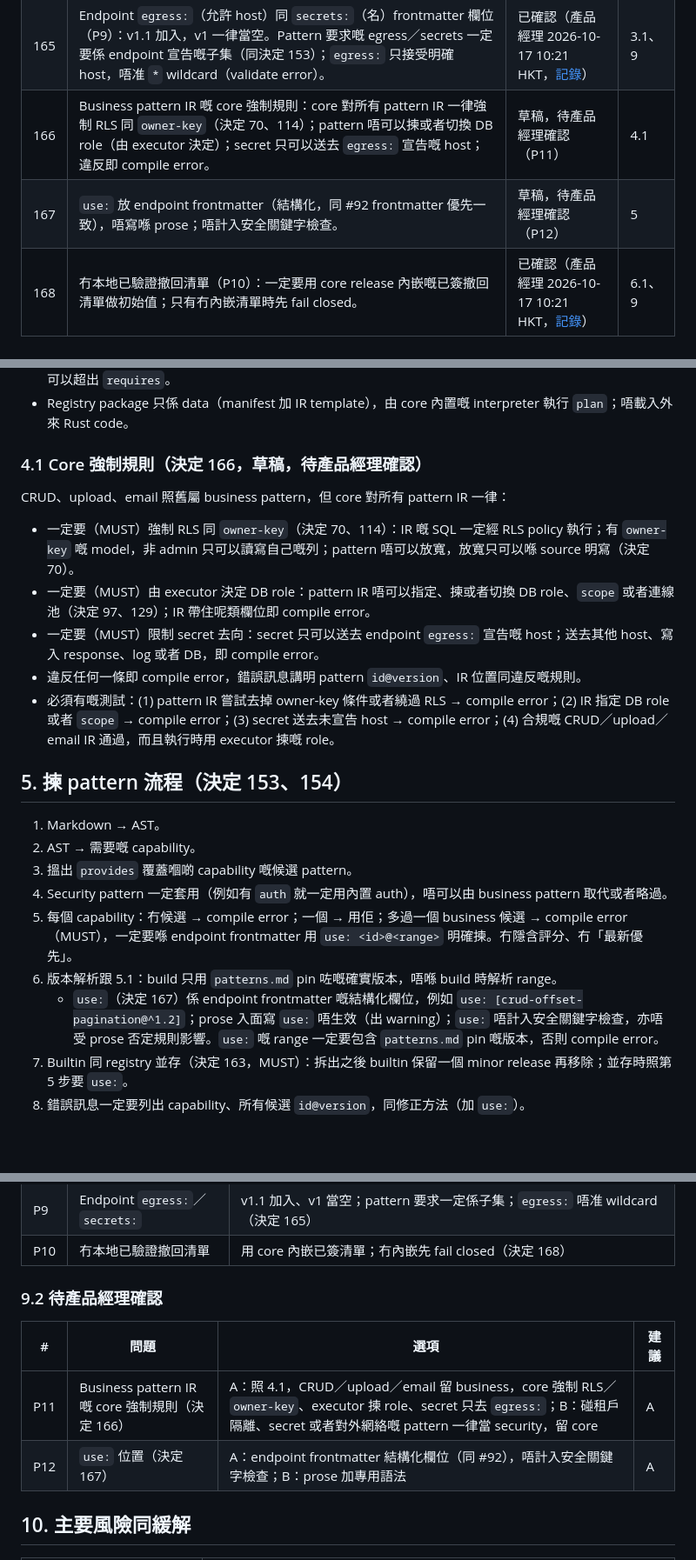
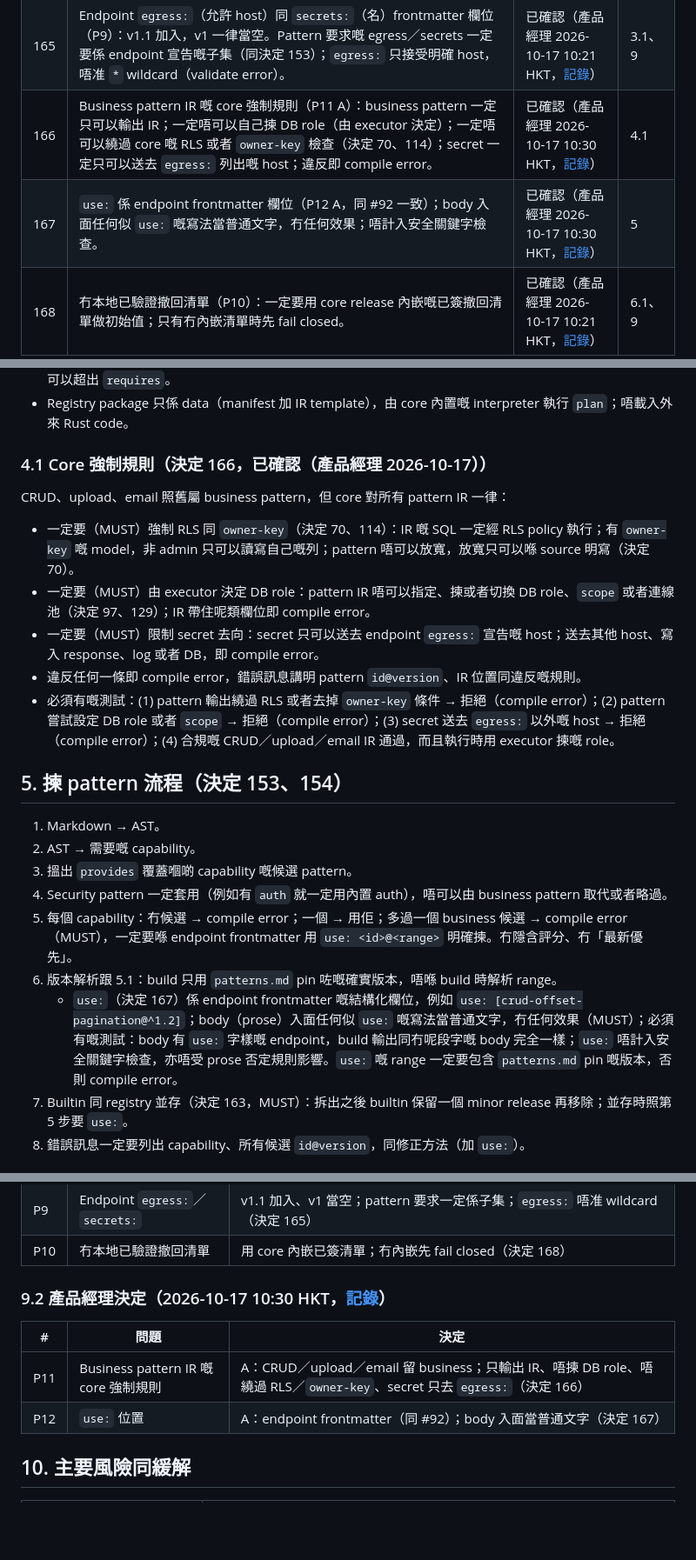
Before and after one commit to vibe-backend/sdk, a Markdown page: docs/spec-pattern-library-v1.1.md, 3 parts joined by grey strips. Shown at 87% size. GitHub-like rendering; blank space fills up the shorter version.

Commit message:
docs: pattern library — PM confirmed P11/P12 (D166, D167) with tests

```diff
--- a/docs/spec-pattern-library-v1.1.md
+++ b/docs/spec-pattern-library-v1.1.md
@@ -26,8 +26,8 @@
 | 163 | Builtin 同 registry 並存（P7）：business pattern 拆出之後，builtin 版本保留一個 minor release 再移除；同時存在時一樣要用 `use:` 明確揀（決定 154）。 | 已確認（產品經理 2026-10-17 10:08 HKT，[記錄](https://github.com/vibe-backend/sdk/pull/274#issuecomment-6228340971)） | 5、9 |
 | 164 | 項目層 pin 宣告（P8）：因為 lock 唔 commit（決定 117），pin 唔可以只放 lock。會 commit 嘅 `patterns.md` frontmatter `patterns:` 一定要記錄每個 registry pattern 嘅 `id@確實版本` 同 `sha256`；build 只解析呢度宣告嘅版本，lock 照記錄，build 檢查兩者一致，唔一致即 fail closed。`use:` 只可以揀 `patterns.md` 已宣告嘅版本，否則 compile error。 | 已確認（產品經理 2026-10-17 10:21 HKT，[記錄](https://github.com/vibe-backend/sdk/pull/274#issuecomment-6228450139)） | 5.1、9 |
 | 165 | Endpoint `egress:`（允許 host）同 `secrets:`（名）frontmatter 欄位（P9）：v1.1 加入，v1 一律當空。Pattern 要求嘅 egress／secrets 一定要係 endpoint 宣告嘅子集（同決定 153）；`egress:` 只接受明確 host，唔准 `*` wildcard（validate error）。 | 已確認（產品經理 2026-10-17 10:21 HKT，[記錄](https://github.com/vibe-backend/sdk/pull/274#issuecomment-6228450139)） | 3.1、9 |
-| 166 | Business pattern IR 嘅 core 強制規則：core 對所有 pattern IR 一律強制 RLS 同 `owner-key`（決定 70、114）；pattern 唔可以揀或者切換 DB role（由 executor 決定）；secret 只可以送去 `egress:` 宣告嘅 host；違反即 compile error。 | 草稿，待產品經理確認（P11） | 4.1 |
-| 167 | `use:` 放 endpoint frontmatter（結構化，同 #92 frontmatter 優先一致），唔寫喺 prose；唔計入安全關鍵字檢查。 | 草稿，待產品經理確認（P12） | 5 |
+| 166 | Business pattern IR 嘅 core 強制規則（P11 A）：business pattern 一定只可以輸出 IR；一定唔可以自己揀 DB role（由 executor 決定）；一定唔可以繞過 core 嘅 RLS 或者 `owner-key` 檢查（決定 70、114）；secret 一定只可以送去 `egress:` 列出嘅 host；違反即 compile error。 | 已確認（產品經理 2026-10-17 10:30 HKT，[記錄](https://github.com/vibe-backend/sdk/pull/274#issuecomment-6228528480)） | 4.1 |
+| 167 | `use:` 係 endpoint frontmatter 欄位（P12 A，同 #92 一致）；body 入面任何似 `use:` 嘅寫法當普通文字，冇任何效果；唔計入安全關鍵字檢查。 | 已確認（產品經理 2026-10-17 10:30 HKT，[記錄](https://github.com/vibe-backend/sdk/pull/274#issuecomment-6228528480)） | 5 |
 | 168 | 冇本地已驗證撤回清單（P10）：一定要用 core release 內嵌嘅已簽撤回清單做初始值；只有冇內嵌清單時先 fail closed。 | 已確認（產品經理 2026-10-17 10:21 HKT，[記錄](https://github.com/vibe-backend/sdk/pull/274#issuecomment-6228450139)） | 6.1、9 |
 
 ## 1. 背景
@@ -90,7 +90,7 @@ pub trait Pattern {
 - Core 驗證每個 IR fragment：只准已知 op；SQL 照舊經 sqlguard 同 policy 檢查（決定 98、114）；權限唔可以超出 `requires`。
 - Registry package 只係 data（manifest 加 IR template），由 core 內置嘅 interpreter 執行 `plan`；唔載入外來 Rust code。
 
-### 4.1 Core 強制規則（決定 166，草稿，待產品經理確認）
+### 4.1 Core 強制規則（決定 166，已確認（產品經理 2026-10-17））
 
 CRUD、upload、email 照舊屬 business pattern，但 core 對所有 pattern IR 一律：
 
@@ -98,7 +98,7 @@ CRUD、upload、email 照舊屬 business pattern，但 core 對所有 pattern IR
 - 一定要（MUST）由 executor 決定 DB role：pattern IR 唔可以指定、揀或者切換 DB role、`scope` 或者連線池（決定 97、129）；IR 帶住呢類欄位即 compile error。
 - 一定要（MUST）限制 secret 去向：secret 只可以送去 endpoint `egress:` 宣告嘅 host；送去其他 host、寫入 response、log 或者 DB，即 compile error。
 - 違反任何一條即 compile error，錯誤訊息講明 pattern `id@version`、IR 位置同違反嘅規則。
-- 必須有嘅測試：(1) pattern IR 嘗試去掉 owner-key 條件或者繞過 RLS → compile error；(2) IR 指定 DB role 或者 `scope` → compile error；(3) secret 送去未宣告 host → compile error；(4) 合規嘅 CRUD／upload／email IR 通過，而且執行時用 executor 揀嘅 role。
+- 必須有嘅測試：(1) pattern 輸出繞過 RLS 或者去掉 `owner-key` 條件 → 拒絕（compile error）；(2) pattern 嘗試設定 DB role 或者 `scope` → 拒絕（compile error）；(3) secret 送去 `egress:` 以外嘅 host → 拒絕（compile error）；(4) 合規嘅 CRUD／upload／email IR 通過，而且執行時用 executor 揀嘅 role。
 
 ## 5. 揀 pattern 流程（決定 153、154）
 
@@ -108,7 +108,7 @@ CRUD、upload、email 照舊屬 business pattern，但 core 對所有 pattern IR
 4. Security pattern 一定套用（例如有 `auth` 就一定用內置 auth），唔可以由 business pattern 取代或者略過。
 5. 每個 capability：冇候選 → compile error；一個 → 用佢；多過一個 business 候選 → compile error（MUST），一定要喺 endpoint frontmatter 用 `use: <id>@<range>` 明確揀。冇隱含評分、冇「最新優先」。
 6. 版本解析跟 5.1：build 只用 `patterns.md` pin 咗嘅確實版本，唔喺 build 時解析 range。
-   - `use:`（決定 167）係 endpoint frontmatter 嘅結構化欄位，例如 `use: [crud-offset-pagination@^1.2]`；prose 入面寫 `use:` 唔生效（出 warning）；`use:` 唔計入安全關鍵字檢查，亦唔受 prose 否定規則影響。`use:` 嘅 range 一定要包含 `patterns.md` pin 嘅版本，否則 compile error。
+   - `use:`（決定 167）係 endpoint frontmatter 嘅結構化欄位，例如 `use: [crud-offset-pagination@^1.2]`；body（prose）入面任何似 `use:` 嘅寫法當普通文字，冇任何效果（MUST）；必須有嘅測試：body 有 `use:` 字樣嘅 endpoint，build 輸出同冇呢段字嘅 body 完全一樣；`use:` 唔計入安全關鍵字檢查，亦唔受 prose 否定規則影響。`use:` 嘅 range 一定要包含 `patterns.md` pin 嘅版本，否則 compile error。
 7. Builtin 同 registry 並存（決定 163，MUST）：拆出之後 builtin 保留一個 minor release 再移除；並存時照第 5 步要 `use:`。
 8. 錯誤訊息一定要列出 capability、所有候選 `id@version`，同修正方法（加 `use:`）。
 
@@ -184,12 +184,12 @@ patterns:
 | P9 | Endpoint `egress:`／`secrets:` | v1.1 加入、v1 當空；pattern 要求一定係子集；`egress:` 唔准 wildcard（決定 165） |
 | P10 | 冇本地已驗證撤回清單 | 用 core 內嵌已簽清單；冇內嵌先 fail closed（決定 168） |
 
-### 9.2 待產品經理確認
+### 9.2 產品經理決定（2026-10-17 10:30 HKT，[記錄](https://github.com/vibe-backend/sdk/pull/274#issuecomment-6228528480)）
 
-| # | 問題 | 選項 | 建議 |
-| --- | --- | --- | --- |
-| P11 | Business pattern IR 嘅 core 強制規則（決定 166） | A：照 4.1，CRUD／upload／email 留 business，core 強制 RLS／`owner-key`、executor 揀 role、secret 只去 `egress:`；B：碰租戶隔離、secret 或者對外網絡嘅 pattern 一律當 security，留 core | A |
-| P12 | `use:` 位置（決定 167） | A：endpoint frontmatter 結構化欄位（同 #92），唔計入安全關鍵字檢查；B：prose 加專用語法 | A |
+| # | 問題 | 決定 |
+| --- | --- | --- |
+| P11 | Business pattern IR 嘅 core 強制規則 | A：CRUD／upload／email 留 business；只輸出 IR、唔揀 DB role、唔繞過 RLS／`owner-key`、secret 只去 `egress:`（決定 166） |
+| P12 | `use:` 位置 | A：endpoint frontmatter（同 #92）；body 入面當普通文字（決定 167） |
 
 ## 10. 主要風險同緩解
 
```
Also changed, not shown: docs/adr/0001-pattern-library.md (+4 -4 lines).
